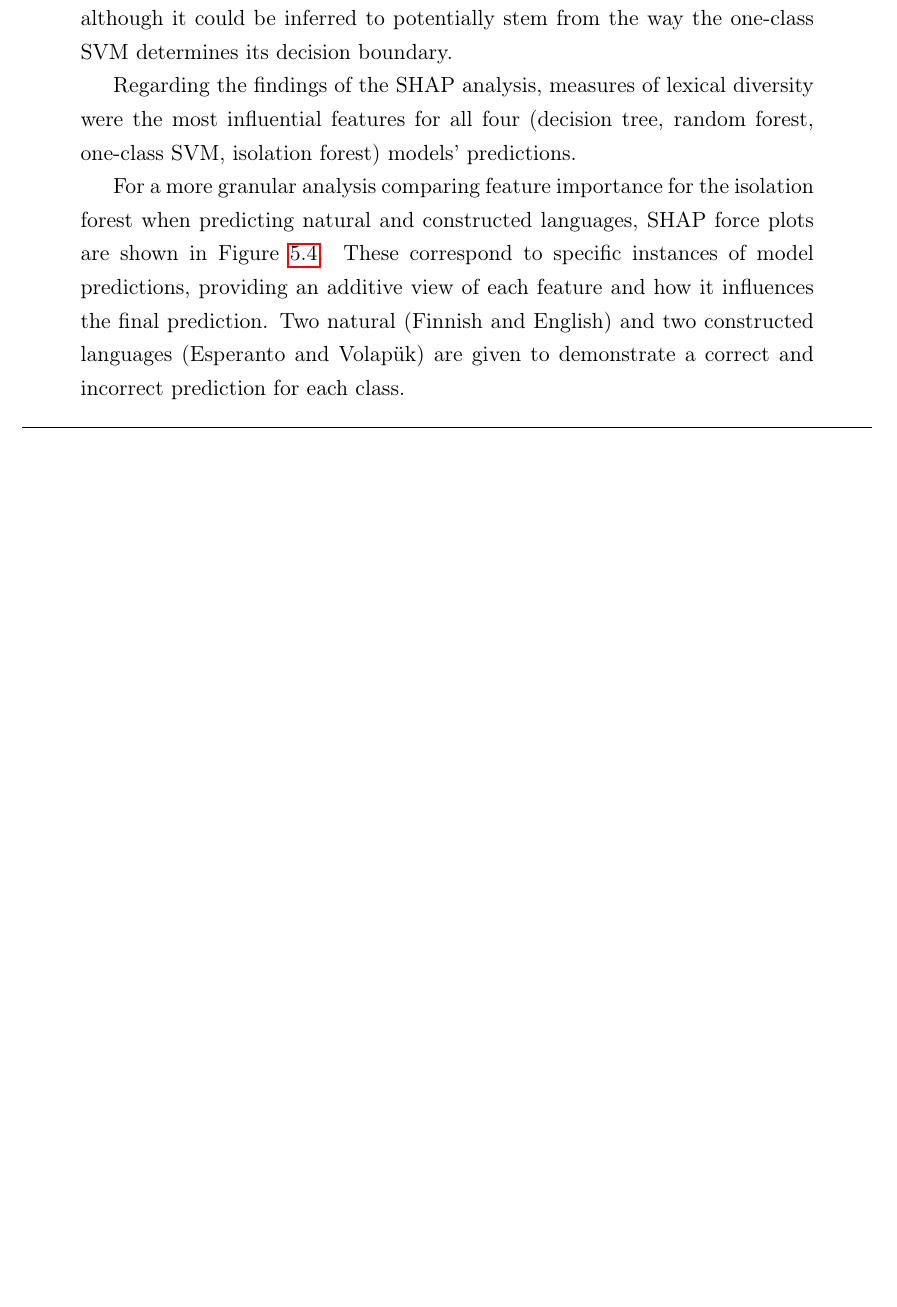
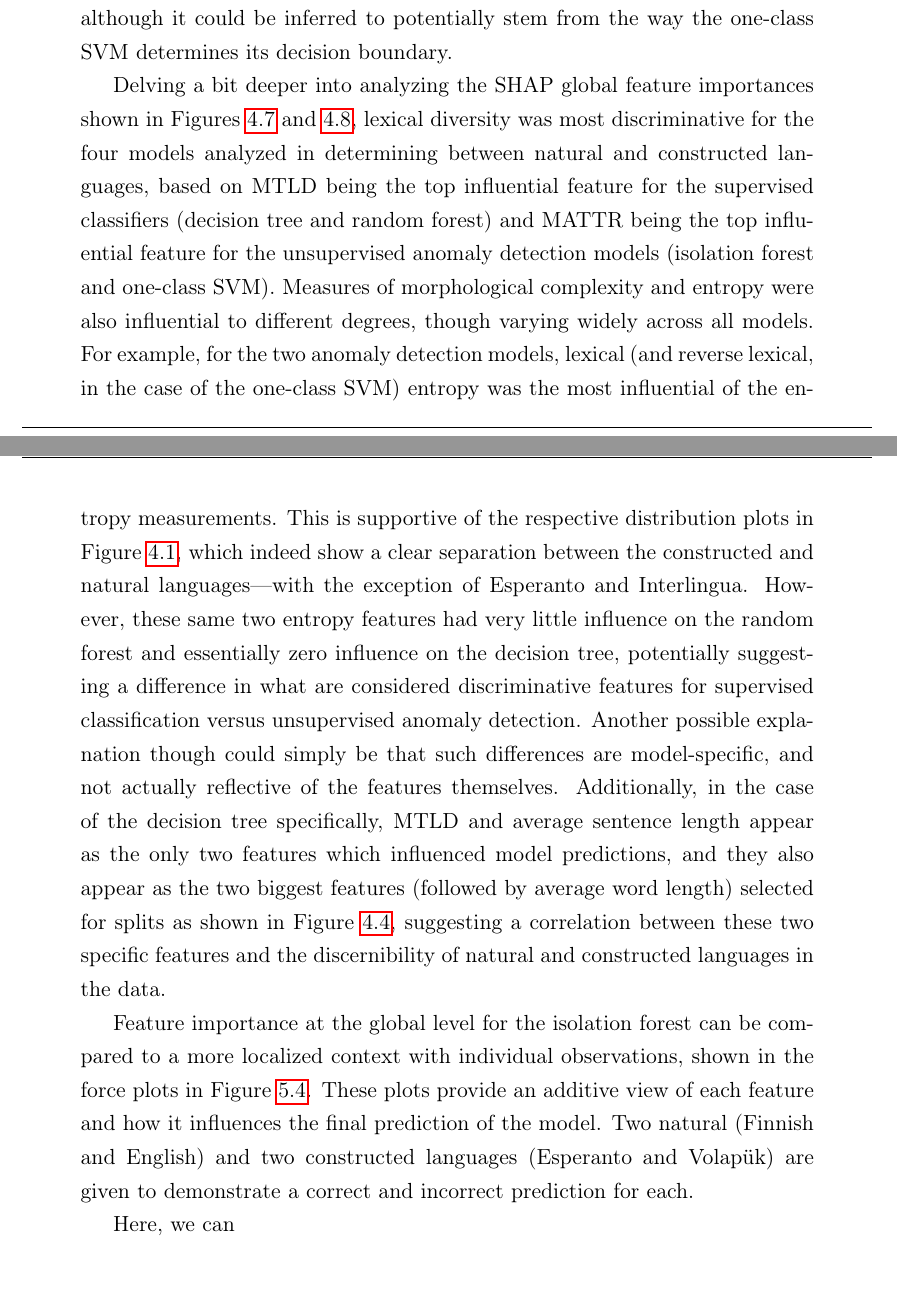
Before and after one commit to kirbergerconnor/iscl-thesis, a LaTeX thesis (Thesis/main.tex): part of page 51 of 62 before the commit and two parts of pages 51 and 52 of 63 after it, the two joined at a grey line, cut so that both start at the same text, the shorter picture padded with empty space. Compiled offline with pdfLaTeX.

Commit message:
Write more discussion

```diff
--- a/Thesis/main.tex
+++ b/Thesis/main.tex
@@ -1570,11 +1570,11 @@ Overall, constructed languages do not appear as distinct from the natural langua
 
 It bears repeating that due to the relatively small size of the dataset being used, conclusions derived from the results of the models are only tentative and in fact may not be exactly the same in the case of a larger dataset. For example, the measured precision, recall, and F\textsubscript{1}-scores of the models, while still providing useful insights, are not sufficient to conclusively determine broader implications about their overall level of success and are mostly not different enough from one another to analyze in more detail either beyond speculation. This can be seen in the case of the decision tree and random forest classifiers, which both have the same score for all three metrics despite model differences. With more data, such as the inclusion of more languages, these scores would likely be more informative. However, there were still some noteworthy observations from the models, as well as the SHAP analysis applied on them, that are of interest here.
 
-The biggest of these was the reinforcement of the same aforementioned trends from the feature distributions in both the supervised classification and unsupervised anomaly detection, with Esperanto consistently failing to be considered a constructed language by all five models, and---in the case of anomaly detection specifically---difficulties with Vietnamese and Finnish as well. Even more interestingly, all three anomaly detection models also considered Interlingua to be a natural language. As Interlingua was designed to be closely resembling natural languages (specifically Romance languages) even to the point of intentionally introducing irregularities, as discussed in Section \ref{ssec:constructedlanguagesinthedataset}, this misclassification may be seen as its creators' goals having been successfully achieved. However, it is not exactly clear why this finding would appear for the anomaly detection models but not the random forest or decision tree. Likewise, the discrepancy between the one-class SVM correctly considering Finnish to be a natural language and the local outlier factor and isolation forest models mistakenly considering it constructed is also not immediately clear, although it could be inferred to potentially stem from the way the one-class SVM determines its decision boundary.
-
-Regarding the findings of the SHAP analysis, measures of lexical diversity were the most influential features for all four (decision tree, random forest, one-class SVM, isolation forest) models' predictions.
-
-For a more granular analysis comparing feature importance for the isolation forest when predicting natural and constructed languages, SHAP force plots are shown in Figure \ref{fig:shapforceplots}. These correspond to specific instances of model predictions, providing an additive view of each feature and how it influences the final prediction. Two natural (Finnish and English) and two constructed languages (Esperanto and Volapük) are given to demonstrate a correct and incorrect prediction for each class.
+The biggest of these was the reinforcement of the same aforementioned trends from the feature distributions in both the supervised classification and unsupervised anomaly detection, with Esperanto consistently failing to be considered a constructed language by all five models, and---in the case of anomaly detection specifically---difficulties with Vietnamese and Finnish as well. Even more interestingly, all three anomaly detection models also considered Interlingua to be a natural language. As Interlingua was designed to be closely resembling natural languages (specifically Romance languages) even to the point of intentionally introducing irregularities, as discussed in Section \ref{ssec:constructedlanguagesinthedataset}, this misclassification may be seen as its creators' goals having been successfully achieved. However, it is not exactly clear why this finding would appear for the anomaly detection models but not the random forest or decision tree. Likewise, the discrepancy between the one-class SVM correctly considering Finnish to be a natural language and the local outlier factor and isolation forest models mistakenly considering it constructed is also not immediately clear, although it could be inferred to potentially stem from the way the one-class SVM determines its decision boundary. % come back to this
+
+Delving a bit deeper into analyzing the SHAP global feature importances shown in Figures \ref{fig:supervisedshap} and \ref{fig:unsupervisedshap}, lexical diversity was most discriminative for the four models analyzed in determining between natural and constructed languages, based on MTLD being the top influential feature for the supervised classifiers (decision tree and random forest) and MATTR being the top influential feature for the unsupervised anomaly detection models (isolation forest and one-class SVM). Measures of morphological complexity and entropy were also influential to different degrees, though varying widely across all models. For example, for the two anomaly detection models, lexical (and reverse lexical, in the case of the one-class SVM) entropy was the most influential of the entropy measurements. This is supportive of the respective distribution plots in Figure \ref{fig:1dfeatures}, which indeed show a clear separation between the constructed and natural languages---with the exception of Esperanto and Interlingua. However, these same two entropy features had very little influence on the random forest and essentially zero influence on the decision tree, potentially suggesting a difference in what are considered discriminative features for supervised classification versus unsupervised anomaly detection. Another possible explanation though could simply be that such differences are model-specific, and not actually reflective of the features themselves. Additionally, in the case of the decision tree specifically, MTLD and average sentence length appear as the only two features which influenced model predictions, and they also appear as the two biggest features (followed by average word length) selected for splits as shown in Figure \ref{fig:decisiontree}, suggesting a correlation between these two specific features and the discernibility of natural and constructed languages in the data.
+
+Feature importance at the global level for the isolation forest can be compared to a more localized context with individual observations, shown in the force plots in Figure \ref{fig:shapforceplots}. These plots provide an additive view of each feature and how it influences the final prediction of the model. Two natural (Finnish and English) and two constructed languages (Esperanto and Volapük) are given to demonstrate a correct and incorrect prediction for each.
 
 \begin{figure}[!ht]
   \centering
@@ -1593,7 +1593,7 @@ For a more granular analysis comparing feature importance for the isolation fore
   \label{fig:shapforceplots}
 \end{figure}
 
-
+Here, we can
 
 \clearpage
 \newpage
```
Also changed, not shown: Thesis/main.pdf, Thesis/main.tex (2 more changed lines), 10 other files.
